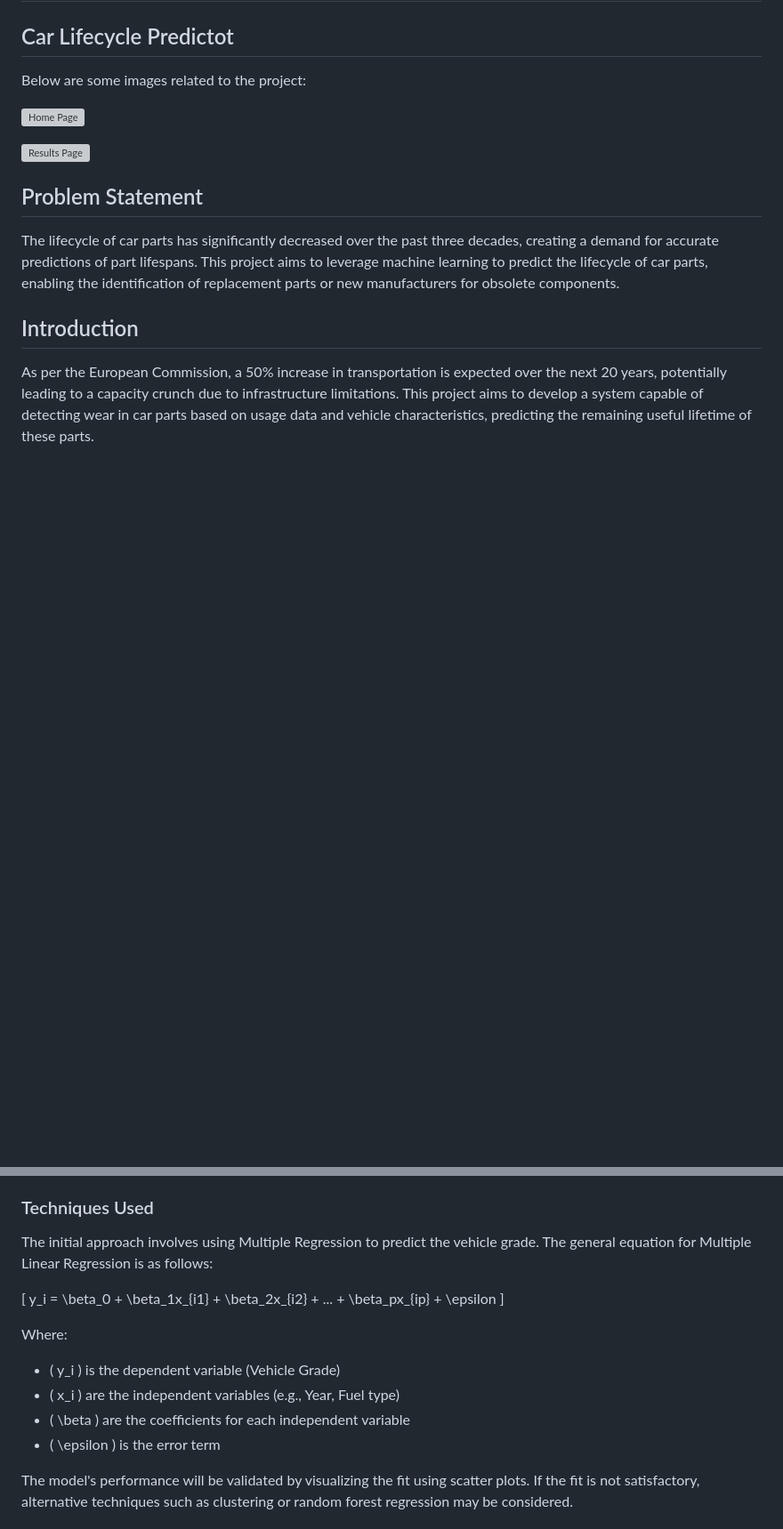
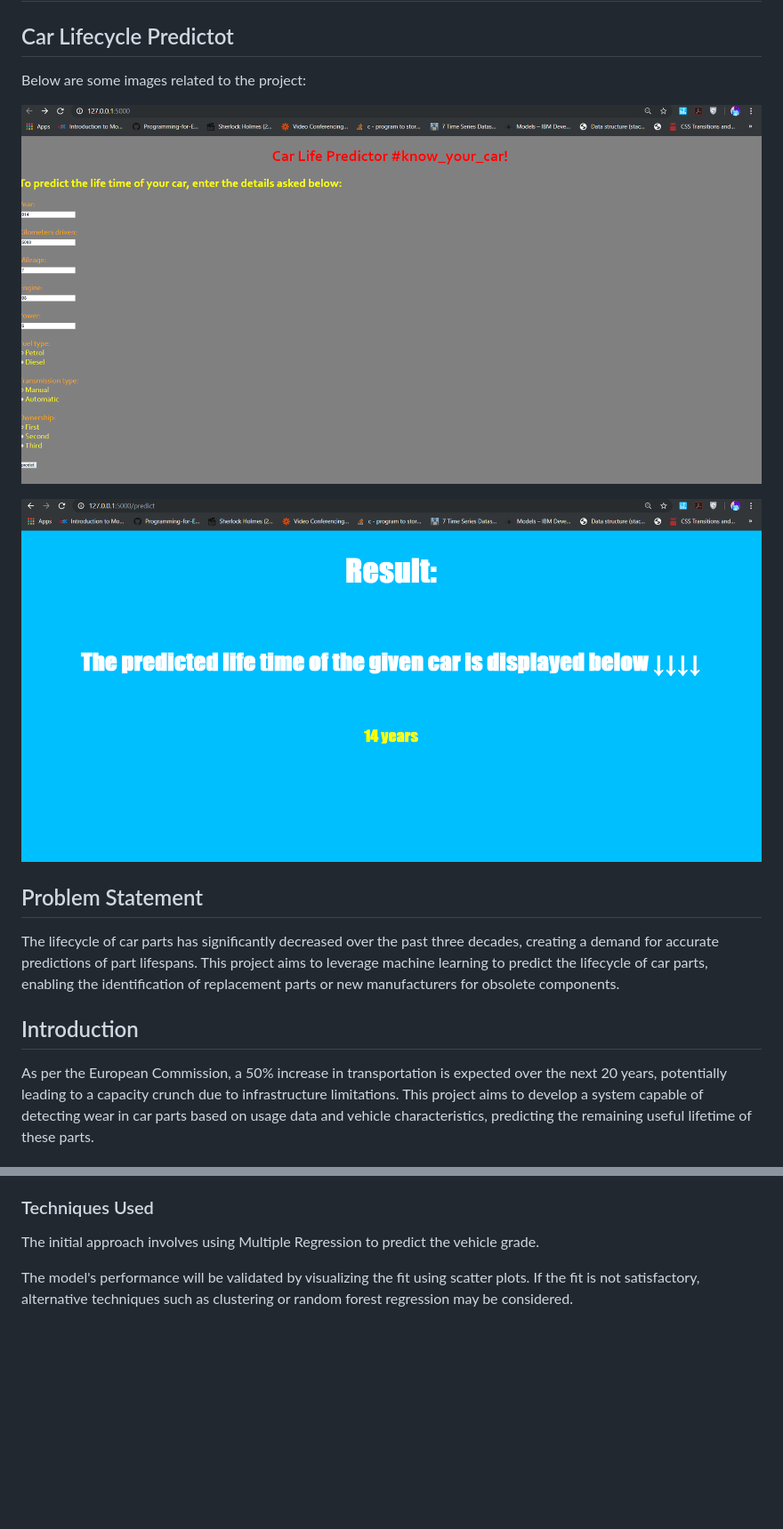
Before and after one commit to risvarrt/car-life-predictor, a Markdown page: README.md, 2 parts joined by grey strips. Shown at 89% size. Drawn GitHub-style; blank space fills up the shorter version; grey boxes are pictures that could not be loaded.

```diff
--- a/README.md
+++ b/README.md
@@ -5,9 +5,9 @@
 
 Below are some images related to the project:
 
-![Home Page](assets/proof4.png)
+![Home Page](assets/proof4.PNG)
 
-![Results Page](assets/proof5.png)
+![Results Page](assets/proof5.PNG)
 
 ## Problem Statement
 
@@ -47,15 +47,7 @@ The vehicle grade determines the expected lifetime of the car, categorized as fo
 
 ### Techniques Used
 
-The initial approach involves using Multiple Regression to predict the vehicle grade. The general equation for Multiple Linear Regression is as follows:
-
-\[ y_i = \beta_0 + \beta_1x_{i1} + \beta_2x_{i2} + ... + \beta_px_{ip} + \epsilon \]
-
-Where:
-- \( y_i \) is the dependent variable (Vehicle Grade)
-- \( x_i \) are the independent variables (e.g., Year, Fuel type)
-- \( \beta \) are the coefficients for each independent variable
-- \( \epsilon \) is the error term
+The initial approach involves using Multiple Regression to predict the vehicle grade.
 
 The model's performance will be validated by visualizing the fit using scatter plots. If the fit is not satisfactory, alternative techniques such as clustering or random forest regression may be considered.
 
```
Also changed, not shown: other parts of README.md (+4 -4 lines).
